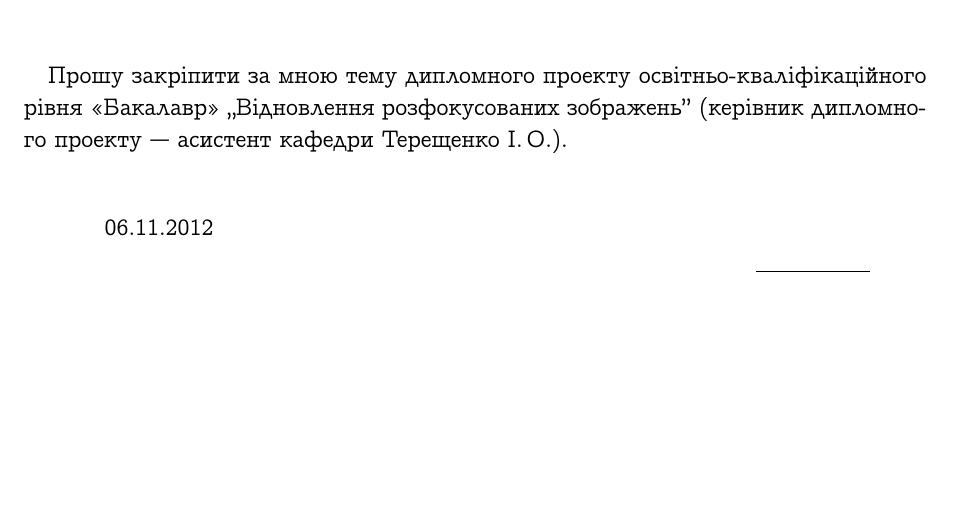
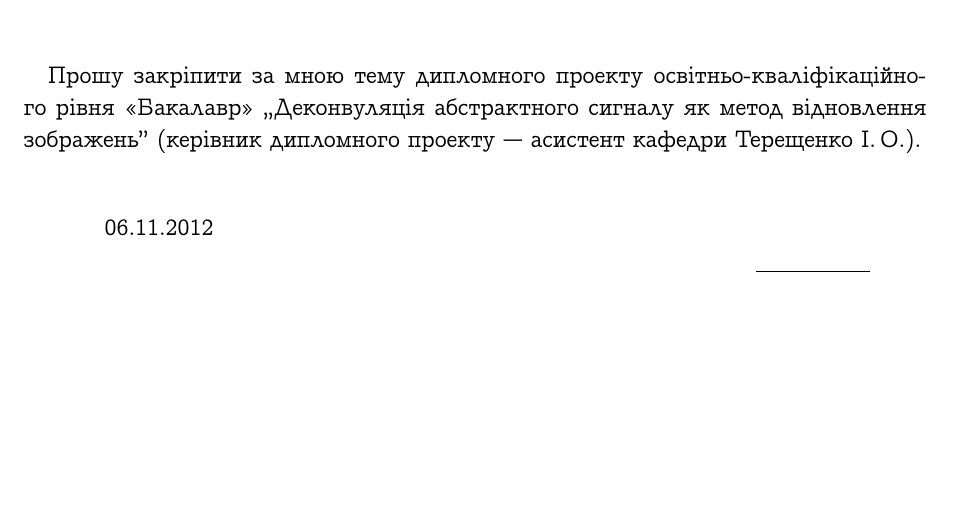
Before and after one commit to MPogoda/latex-docs, a LaTeX document (bachelor/application/src.tex): part of the page, cut so that both start at the same text. Compiled offline with pdfLaTeX.

Commit message:
Changed theme for bachelor thesis

```diff
--- a/bachelor/application/src.tex
+++ b/bachelor/application/src.tex
@@ -72,8 +72,9 @@
   \vspace{1cm}
 
   Прошу закріпити за мною тему дипломного проекту освітньо"=кваліфікаційного
-  рівня <<Бакалавр>> ,,Відновлення розфокусованих зображень'' (керівник
-  дипломного проекту --- асистент кафедри Терещенко І.\,О.).
+  рівня <<Бакалавр>> ,,Деконвуляція абстрактного сигналу як метод відновлення
+  зображень'' (керівник дипломного проекту --- асистент кафедри
+  Терещенко І.\,О.).
 
   \vspace{1cm}
 
```
